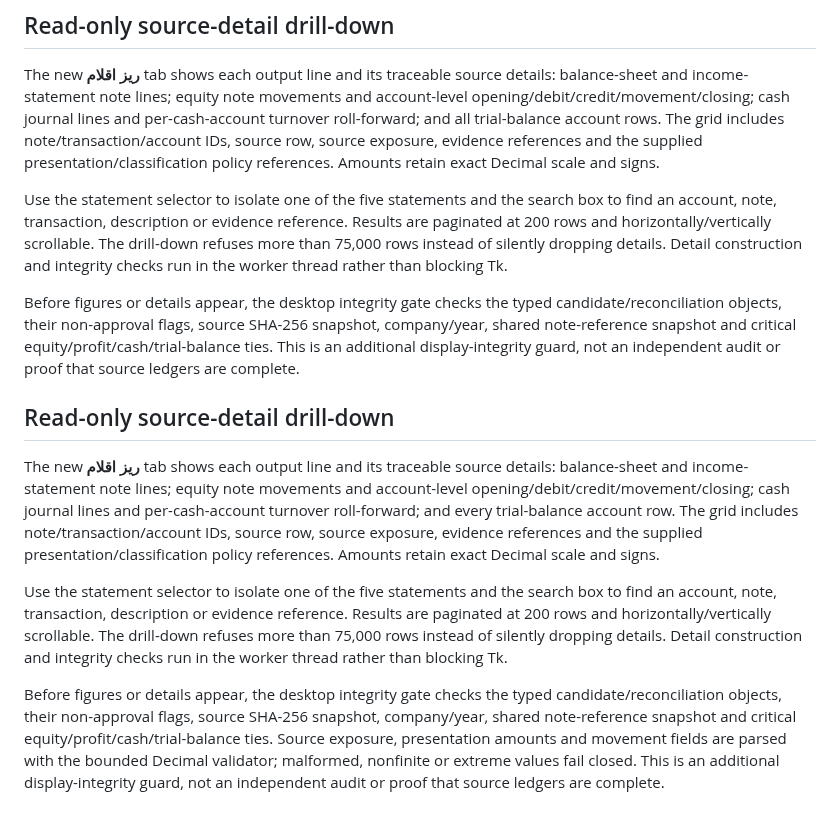
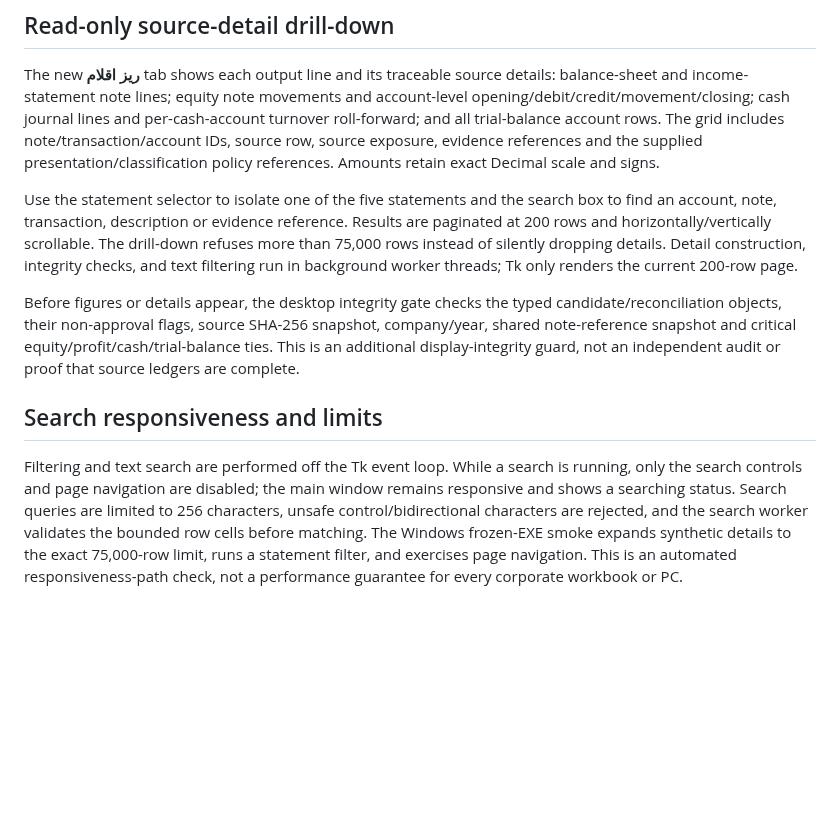
Before and after one commit to davoodmehraban89/Aram, a Markdown page: backend/desktop/FIVE_STATEMENT_WINDOWS_README.md, the part around the change. GitHub-like rendering; blank space fills up the shorter version.

Commit message:
docs(desktop): document background search and consolidate duplicate drill-down section

```diff
--- a/backend/desktop/FIVE_STATEMENT_WINDOWS_README.md
+++ b/backend/desktop/FIVE_STATEMENT_WINDOWS_README.md
@@ -82,14 +82,10 @@ Changing either selected file, clearing selections, or encountering a processing
 
 The new **ریز اقلام** tab shows each output line and its traceable source details: balance-sheet and income-statement note lines; equity note movements and account-level opening/debit/credit/movement/closing; cash journal lines and per-cash-account turnover roll-forward; and all trial-balance account rows. The grid includes note/transaction/account IDs, source row, source exposure, evidence references and the supplied presentation/classification policy references. Amounts retain exact Decimal scale and signs.
 
-Use the statement selector to isolate one of the five statements and the search box to find an account, note, transaction, description or evidence reference. Results are paginated at 200 rows and horizontally/vertically scrollable. The drill-down refuses more than 75,000 rows instead of silently dropping details. Detail construction and integrity checks run in the worker thread rather than blocking Tk.
+Use the statement selector to isolate one of the five statements and the search box to find an account, note, transaction, description or evidence reference. Results are paginated at 200 rows and horizontally/vertically scrollable. The drill-down refuses more than 75,000 rows instead of silently dropping details. Detail construction, integrity checks, and text filtering run in background worker threads; Tk only renders the current 200-row page.
 
 Before figures or details appear, the desktop integrity gate checks the typed candidate/reconciliation objects, their non-approval flags, source SHA-256 snapshot, company/year, shared note-reference snapshot and critical equity/profit/cash/trial-balance ties. This is an additional display-integrity guard, not an independent audit or proof that source ledgers are complete.
 
-## Read-only source-detail drill-down
+## Search responsiveness and limits
 
-The new **ریز اقلام** tab shows each output line and its traceable source details: balance-sheet and income-statement note lines; equity note movements and account-level opening/debit/credit/movement/closing; cash journal lines and per-cash-account turnover roll-forward; and every trial-balance account row. The grid includes note/transaction/account IDs, source row, source exposure, evidence references and the supplied presentation/classification policy references. Amounts retain exact Decimal scale and signs.
-
-Use the statement selector to isolate one of the five statements and the search box to find an account, note, transaction, description or evidence reference. Results are paginated at 200 rows and horizontally/vertically scrollable. The drill-down refuses more than 75,000 rows instead of silently dropping details. Detail construction and integrity checks run in the worker thread rather than blocking Tk.
-
-Before figures or details appear, the desktop integrity gate checks the typed candidate/reconciliation objects, their non-approval flags, source SHA-256 snapshot, company/year, shared note-reference snapshot and critical equity/profit/cash/trial-balance ties. Source exposure, presentation amounts and movement fields are parsed with the bounded Decimal validator; malformed, nonfinite or extreme values fail closed. This is an additional display-integrity guard, not an independent audit or proof that source ledgers are complete.
+Filtering and text search are performed off the Tk event loop. While a search is running, only the search controls and page navigation are disabled; the main window remains responsive and shows a searching status. Search queries are limited to 256 characters, unsafe control/bidirectional characters are rejected, and the search worker validates the bounded row cells before matching. The Windows frozen-EXE smoke expands synthetic details to the exact 75,000-row limit, runs a statement filter, and exercises page navigation. This is an automated responsiveness-path check, not a performance guarantee for every corporate workbook or PC.
```
